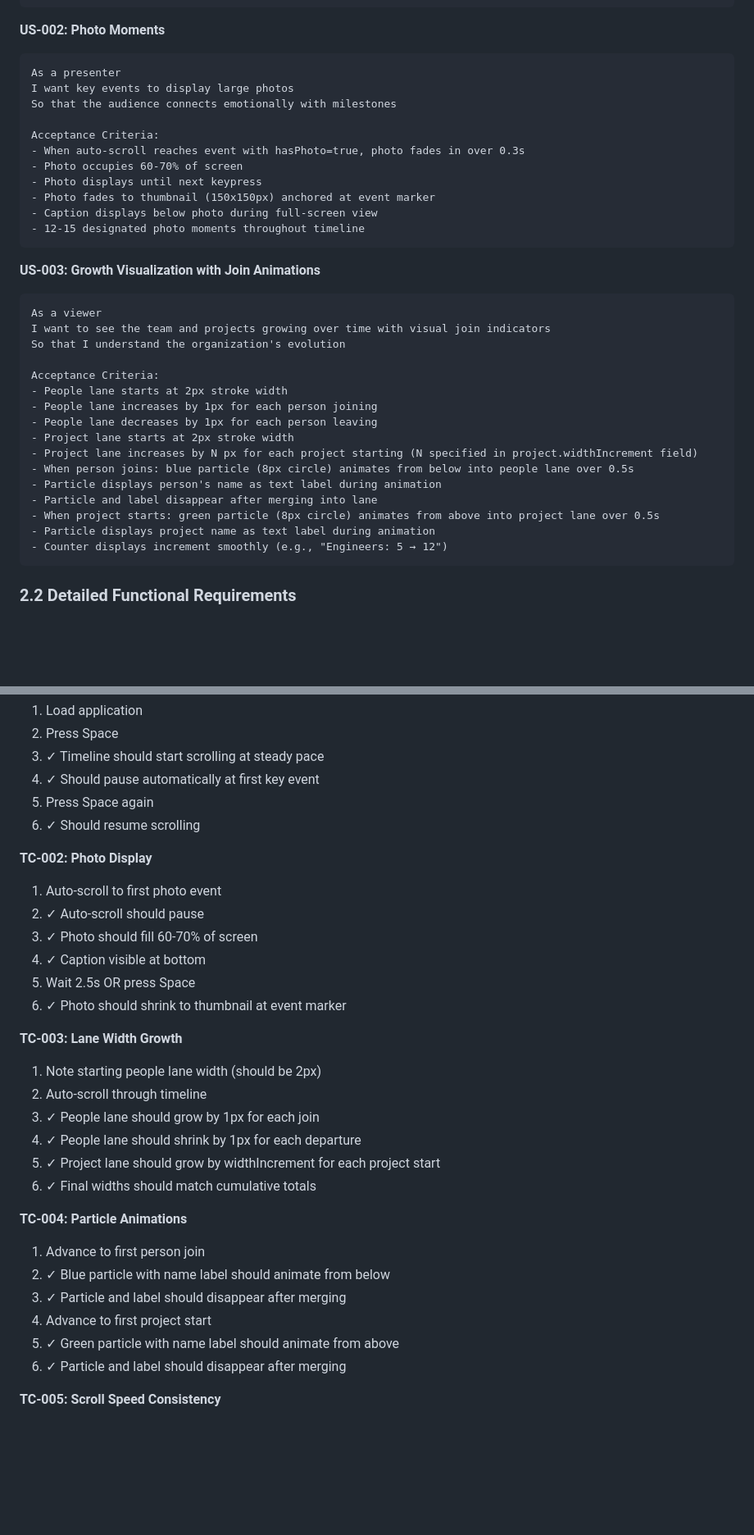
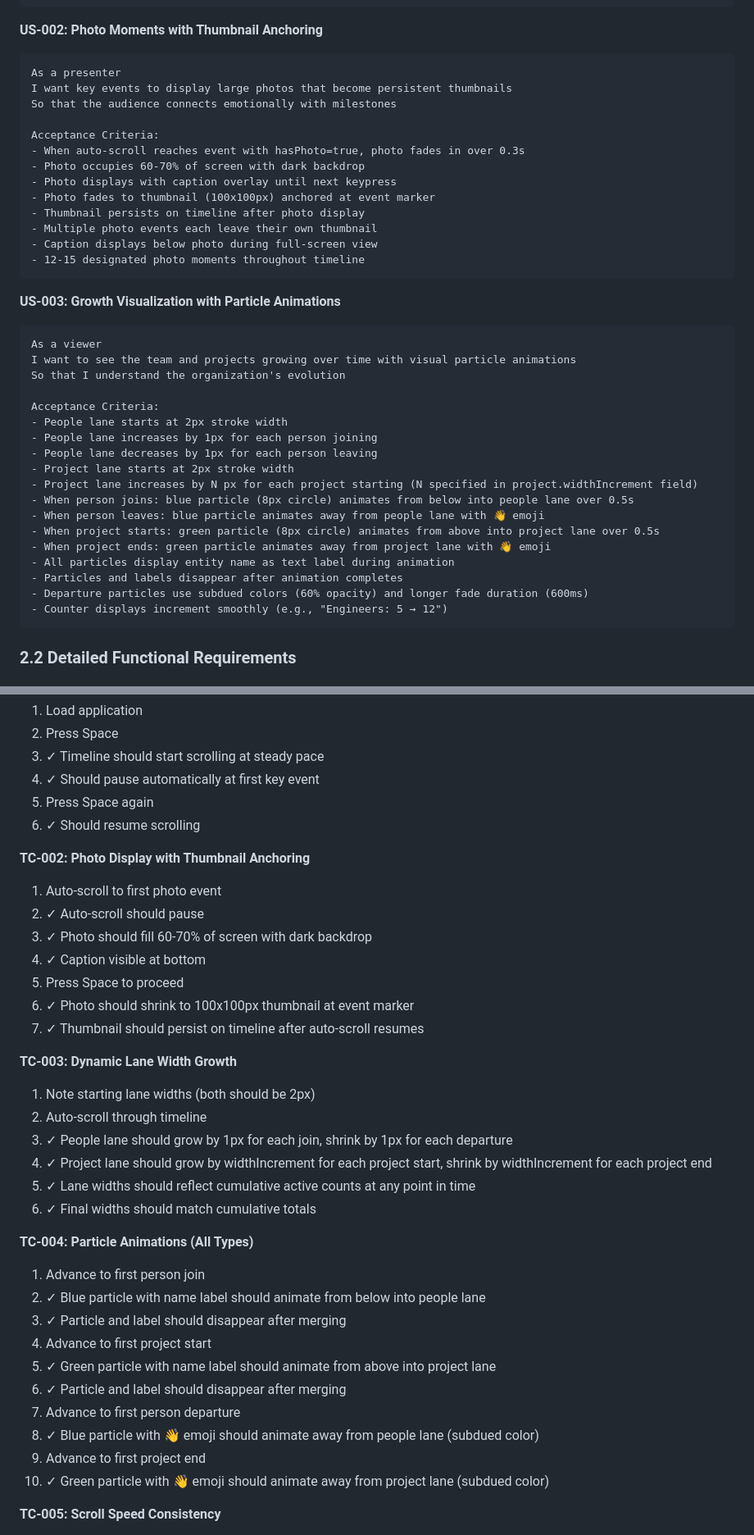
Before and after one commit to digitalservicebund/engineering-offsite-2025, a Markdown page: docs/spec.md, 2 parts joined by grey strips. Shown at 82% size. Rendered like a GitHub page; blank space fills up the shorter version.

````diff
--- a/docs/spec.md
+++ b/docs/spec.md
@@ -47,25 +49,27 @@ Acceptance Criteria:
 - Pressing space while scrolling toggles pause/resume
 ```
 
-**US-002: Photo Moments**
+**US-002: Photo Moments with Thumbnail Anchoring**
 ```
 As a presenter
-I want key events to display large photos
+I want key events to display large photos that become persistent thumbnails
 So that the audience connects emotionally with milestones
 
 Acceptance Criteria:
 - When auto-scroll reaches event with hasPhoto=true, photo fades in over 0.3s
-- Photo occupies 60-70% of screen
-- Photo displays until next keypress
-- Photo fades to thumbnail (150x150px) anchored at event marker
+- Photo occupies 60-70% of screen with dark backdrop
+- Photo displays with caption overlay until next keypress
+- Photo fades to thumbnail (100x100px) anchored at event marker
+- Thumbnail persists on timeline after photo display
+- Multiple photo events each leave their own thumbnail
 - Caption displays below photo during full-screen view
 - 12-15 designated photo moments throughout timeline
 ```
 
-**US-003: Growth Visualization with Join Animations**
+**US-003: Growth Visualization with Particle Animations**
 ```
 As a viewer
-I want to see the team and projects growing over time with visual join indicators
+I want to see the team and projects growing over time with visual particle animations
 So that I understand the organization's evolution
 
 Acceptance Criteria:
@@ -75,10 +79,12 @@ Acceptance Criteria:
 - Project lane starts at 2px stroke width
 - Project lane increases by N px for each project starting (N specified in project.widthIncrement field)
 - When person joins: blue particle (8px circle) animates from below into people lane over 0.5s
-- Particle displays person's name as text label during animation
-- Particle and label disappear after merging into lane
+- When person leaves: blue particle animates away from people lane with 👋 emoji
 - When project starts: green particle (8px circle) animates from above into project lane over 0.5s
-- Particle displays project name as text label during animation
+- When project ends: green particle animates away from project lane with 👋 emoji
+- All particles display entity name as text label during animation
+- Particles and labels disappear after animation completes
+- Departure particles use subdued colors (60% opacity) and longer fade duration (600ms)
 - Counter displays increment smoothly (e.g., "Engineers: 5 → 12")
 ```
 
@@ -463,29 +496,34 @@ project/
 5. Press Space again
 6. ✓ Should resume scrolling
 
-**TC-002: Photo Display**
+**TC-002: Photo Display with Thumbnail Anchoring**
 1. Auto-scroll to first photo event
 2. ✓ Auto-scroll should pause
-3. ✓ Photo should fill 60-70% of screen
+3. ✓ Photo should fill 60-70% of screen with dark backdrop
 4. ✓ Caption visible at bottom
-5. Wait 2.5s OR press Space
-6. ✓ Photo should shrink to thumbnail at event marker
+5. Press Space to proceed
+6. ✓ Photo should shrink to 100x100px thumbnail at event marker
+7. ✓ Thumbnail should persist on timeline after auto-scroll resumes
 
-**TC-003: Lane Width Growth**
-1. Note starting people lane width (should be 2px)
+**TC-003: Dynamic Lane Width Growth**
+1. Note starting lane widths (both should be 2px)
 2. Auto-scroll through timeline
-3. ✓ People lane should grow by 1px for each join
-4. ✓ People lane should shrink by 1px for each departure
-5. ✓ Project lane should grow by widthIncrement for each project start
+3. ✓ People lane should grow by 1px for each join, shrink by 1px for each departure
+4. ✓ Project lane should grow by widthIncrement for each project start, shrink by widthIncrement for each project end
+5. ✓ Lane widths should reflect cumulative active counts at any point in time
 6. ✓ Final widths should match cumulative totals
 
-**TC-004: Particle Animations**
+**TC-004: Particle Animations (All Types)**
 1. Advance to first person join
-2. ✓ Blue particle with name label should animate from below
+2. ✓ Blue particle with name label should animate from below into people lane
 3. ✓ Particle and label should disappear after merging
 4. Advance to first project start
-5. ✓ Green particle with name label should animate from above
+5. ✓ Green particle with name label should animate from above into project lane
 6. ✓ Particle and label should disappear after merging
+7. Advance to first person departure
+8. ✓ Blue particle with 👋 emoji should animate away from people lane (subdued color)
+9. Advance to first project end
+10. ✓ Green particle with 👋 emoji should animate away from project lane (subdued color)
 
 **TC-005: Scroll Speed Consistency**
 1. Note time to scroll 400px (should be ~2 seconds at 200px/sec)
````
Also changed, not shown: other parts of docs/spec.md (+89 -53 lines).
